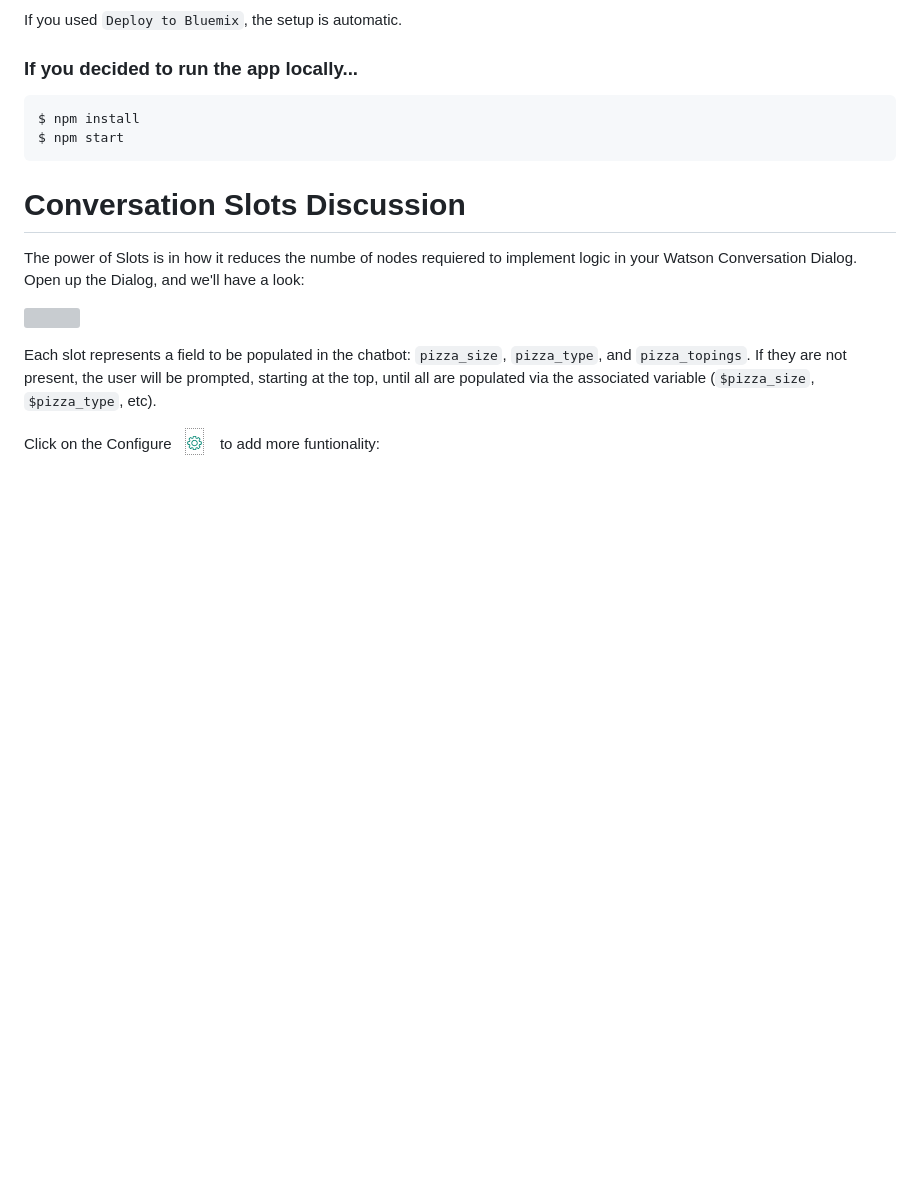
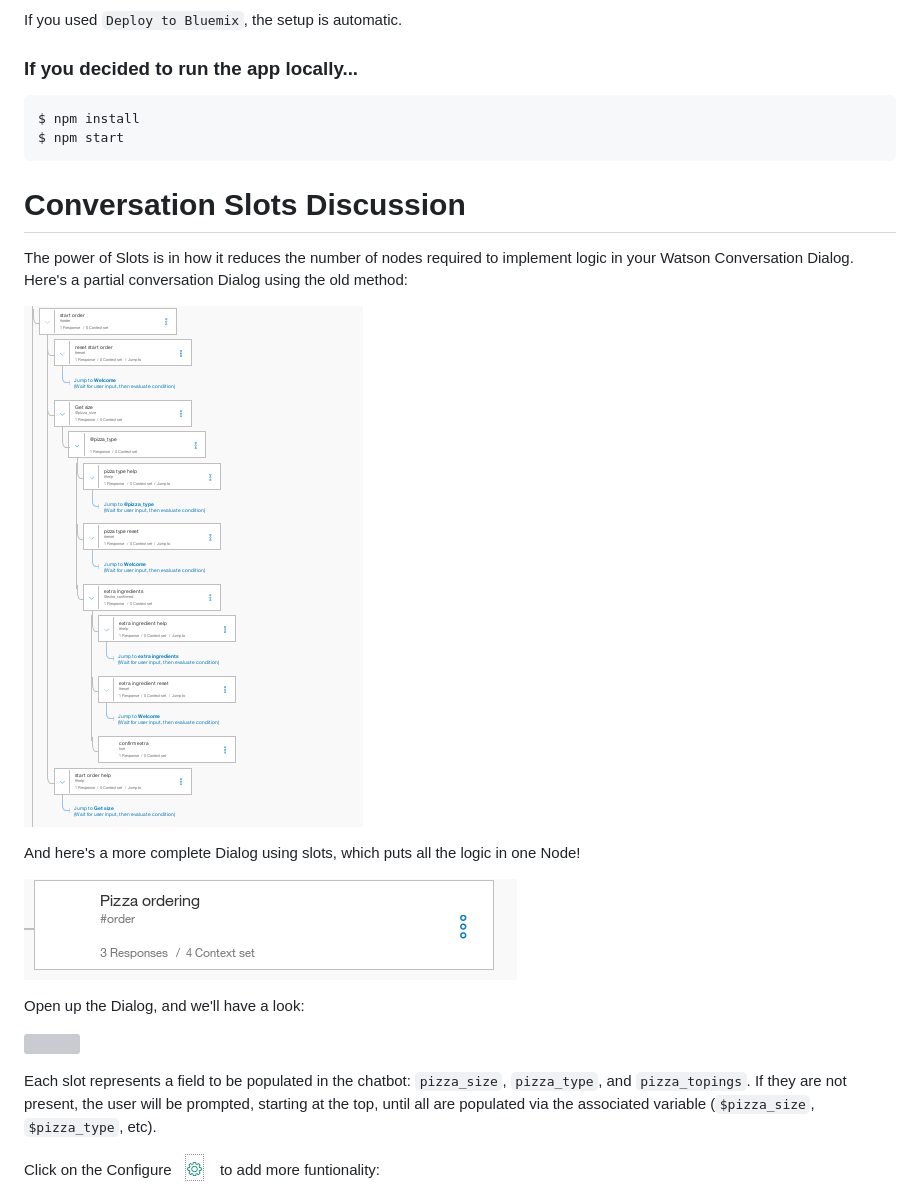
Before and after one commit to IBM/watson-assistant-slots-intro, a Markdown page: README.md, the part around the change. Drawn GitHub-style; pictures changed too: doc/source/images/pizzaNewWay.png (added), doc/source/images/pizzaOldWay.png (added); blank space fills up the shorter version; grey boxes are pictures that could not be loaded.

Commit message:
Add example of old way of doing Dialog nodes.

```diff
--- a/README.md
+++ b/README.md
@@ -109,7 +109,15 @@ $ npm start
 
 # Conversation Slots Discussion
 
-The power of Slots is in how it reduces the numbe of nodes requiered to implement logic in your Watson Conversation Dialog. Open up the Dialog, and we'll have a look:
+The power of Slots is in how it reduces the number of nodes required to implement logic in your Watson Conversation Dialog. Here's a partial conversation Dialog using the old method:
+
+![](doc/source/images/pizzaOldWay.png)
+
+And here's a more complete Dialog using slots, which puts all the logic in one Node!
+
+![](doc/source/images/pizzaNewWay.png)
+
+Open up the Dialog, and we'll have a look:
 
 ![](doc/source/images/pizzaDialogBegin.png)
 
```
